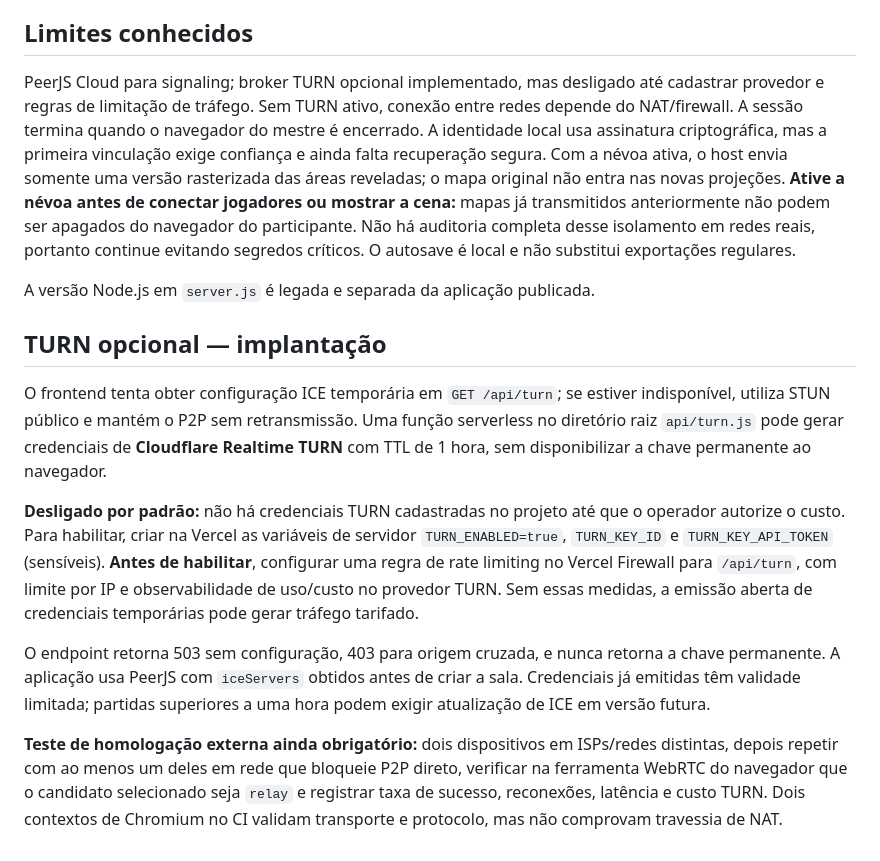
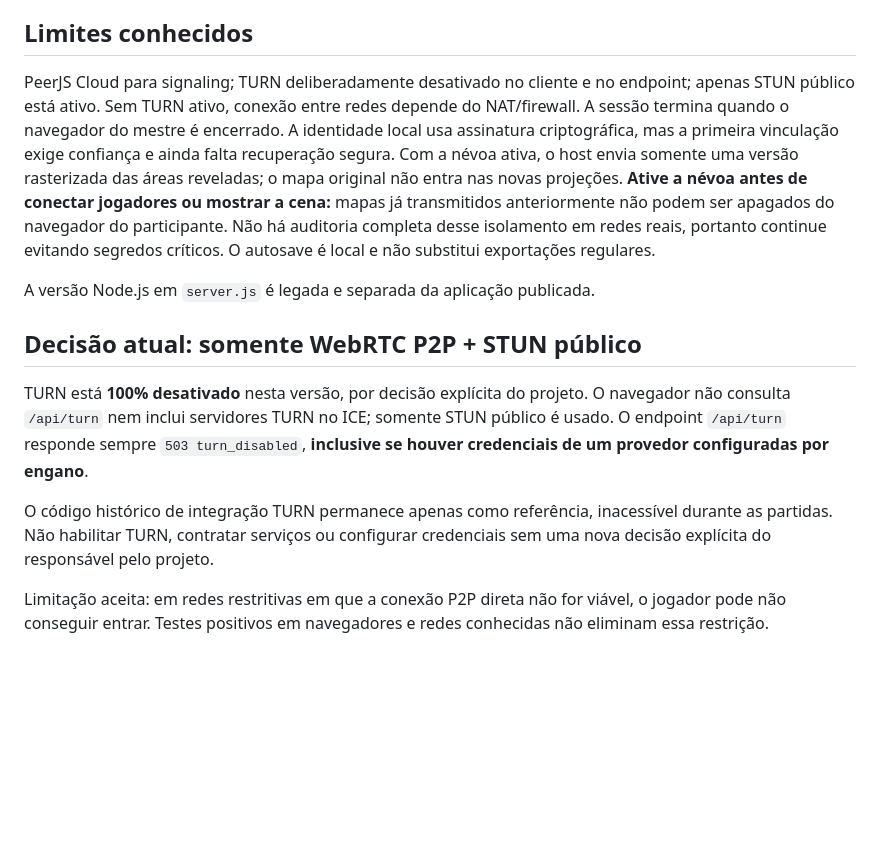
Before and after one commit to runawayez/highlords-rpg, a Markdown page: p2p/README.md, the part around the change. Drawn GitHub-style; blank space fills up the shorter version.

Commit message:
docs: record permanent STUN-only decision and inactive TURN code

```diff
--- a/p2p/README.md
+++ b/p2p/README.md
@@ -20,16 +20,14 @@ A associação inicial da chave é baseada em confiança no primeiro uso (TOFU).
 
 ## Limites conhecidos
 
-PeerJS Cloud para signaling; broker TURN opcional implementado, mas desligado até cadastrar provedor e regras de limitação de tráfego. Sem TURN ativo, conexão entre redes depende do NAT/firewall. A sessão termina quando o navegador do mestre é encerrado. A identidade local usa assinatura criptográfica, mas a primeira vinculação exige confiança e ainda falta recuperação segura. Com a névoa ativa, o host envia somente uma versão rasterizada das áreas reveladas; o mapa original não entra nas novas projeções. **Ative a névoa antes de conectar jogadores ou mostrar a cena:** mapas já transmitidos anteriormente não podem ser apagados do navegador do participante. Não há auditoria completa desse isolamento em redes reais, portanto continue evitando segredos críticos. O autosave é local e não substitui exportações regulares.
+PeerJS Cloud para signaling; TURN deliberadamente desativado no cliente e no endpoint; apenas STUN público está ativo. Sem TURN ativo, conexão entre redes depende do NAT/firewall. A sessão termina quando o navegador do mestre é encerrado. A identidade local usa assinatura criptográfica, mas a primeira vinculação exige confiança e ainda falta recuperação segura. Com a névoa ativa, o host envia somente uma versão rasterizada das áreas reveladas; o mapa original não entra nas novas projeções. **Ative a névoa antes de conectar jogadores ou mostrar a cena:** mapas já transmitidos anteriormente não podem ser apagados do navegador do participante. Não há auditoria completa desse isolamento em redes reais, portanto continue evitando segredos críticos. O autosave é local e não substitui exportações regulares.
 
 A versão Node.js em `server.js` é legada e separada da aplicação publicada.
 
-## TURN opcional — implantação
+## Decisão atual: somente WebRTC P2P + STUN público
 
-O frontend tenta obter configuração ICE temporária em `GET /api/turn`; se estiver indisponível, utiliza STUN público e mantém o P2P sem retransmissão. Uma função serverless no diretório raiz `api/turn.js` pode gerar credenciais de **Cloudflare Realtime TURN** com TTL de 1 hora, sem disponibilizar a chave permanente ao navegador.
+TURN está **100% desativado** nesta versão, por decisão explícita do projeto. O navegador não consulta `/api/turn` nem inclui servidores TURN no ICE; somente STUN público é usado. O endpoint `/api/turn` responde sempre `503 turn_disabled`, **inclusive se houver credenciais de um provedor configuradas por engano**.
 
-**Desligado por padrão:** não há credenciais TURN cadastradas no projeto até que o operador autorize o custo. Para habilitar, criar na Vercel as variáveis de servidor `TURN_ENABLED=true`, `TURN_KEY_ID` e `TURN_KEY_API_TOKEN` (sensíveis). **Antes de habilitar**, configurar uma regra de rate limiting no Vercel Firewall para `/api/turn`, com limite por IP e observabilidade de uso/custo no provedor TURN. Sem essas medidas, a emissão aberta de credenciais temporárias pode gerar tráfego tarifado.
+O código histórico de integração TURN permanece apenas como referência, inacessível durante as partidas. Não habilitar TURN, contratar serviços ou configurar credenciais sem uma nova decisão explícita do responsável pelo projeto.
 
-O endpoint retorna 503 sem configuração, 403 para origem cruzada, e nunca retorna a chave permanente. A aplicação usa PeerJS com `iceServers` obtidos antes de criar a sala. Credenciais já emitidas têm validade limitada; partidas superiores a uma hora podem exigir atualização de ICE em versão futura.
-
-**Teste de homologação externa ainda obrigatório:** dois dispositivos em ISPs/redes distintas, depois repetir com ao menos um deles em rede que bloqueie P2P direto, verificar na ferramenta WebRTC do navegador que o candidato selecionado seja `relay` e registrar taxa de sucesso, reconexões, latência e custo TURN. Dois contextos de Chromium no CI validam transporte e protocolo, mas não comprovam travessia de NAT.
+Limitação aceita: em redes restritivas em que a conexão P2P direta não for viável, o jogador pode não conseguir entrar. Testes positivos em navegadores e redes conhecidas não eliminam essa restrição.
```
